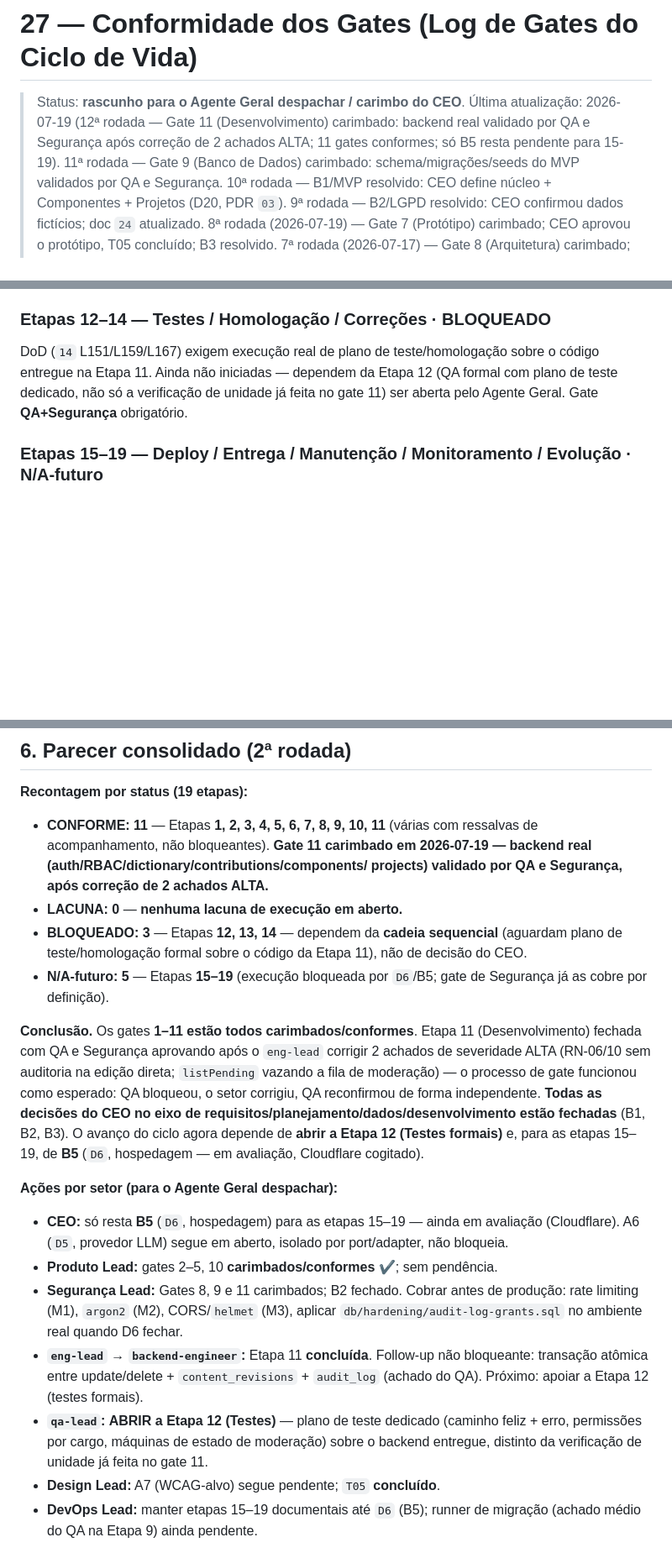
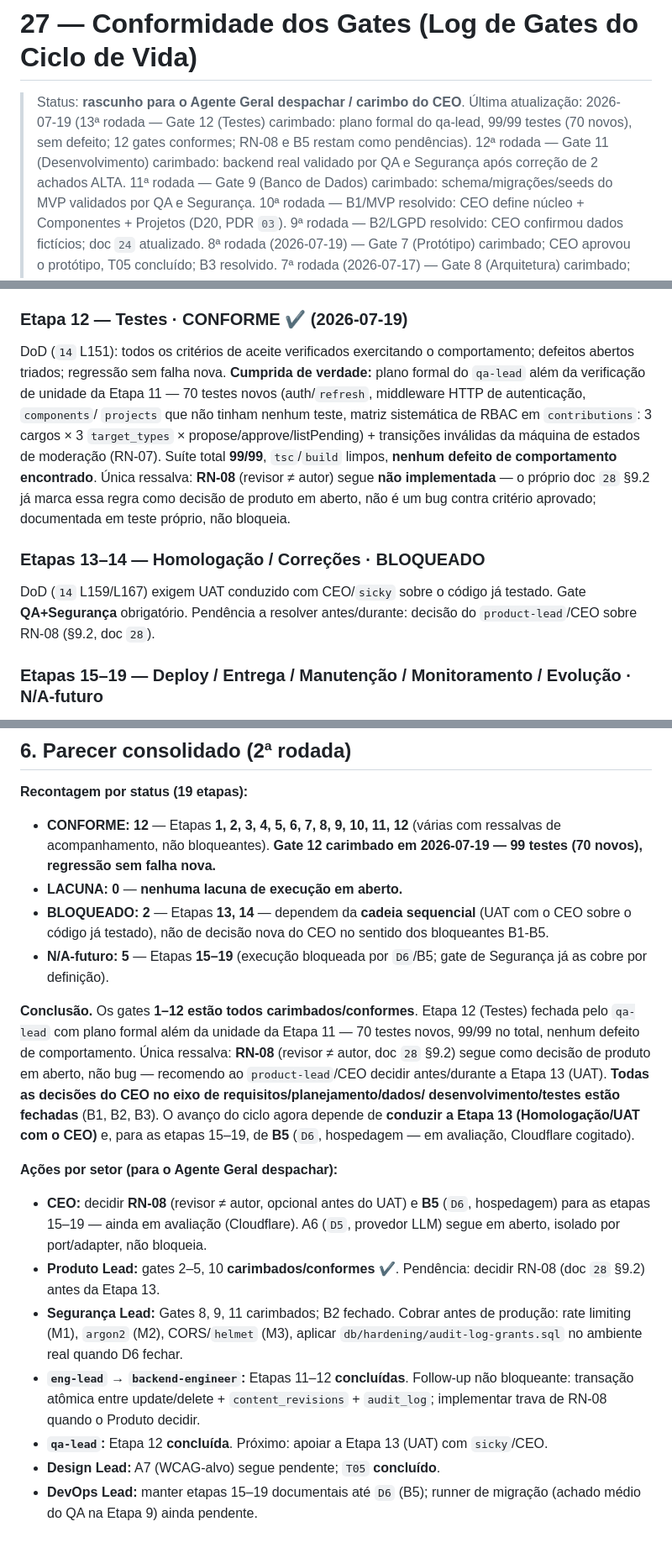
Before and after one commit to Edinhs/Stellantis-Dictionary, a Markdown page: docs/27-conformidade-gates.md, 3 parts joined by grey strips. Shown at 84% size. Drawn GitHub-style; blank space fills up the shorter version.

Commit message:
docs(27): carimba gate 12 (Testes) — plano formal do QA aprovado
Fecha o Gate 12: plano de teste formal do qa-lead (70 testes novos, 99/99 no
total) cobrindo caminho feliz/erro, RBAC sistemático por cargo, máquina de
estados de moderação e regressão sem falha nova. 12 gates agora conformes
(1-12). Restam duas pendências (nenhuma bloqueia o gate): RN-08 (revisor≠autor,
decisão de produto) para o CEO/product-lead decidir antes/durante a Etapa 13
(UAT); e B5 (D6/hospedagem, Cloudflare em avaliação), restrito às etapas 15-19.
Próximo passo do ciclo: Etapa 13 (Homologação/UAT).

Co-Authored-By: Claude Opus 4.8 <noreply@anthropic.com>
Claude-Session: https://claude.ai/code/session_01L7dpKQ5a4ouehn8NaAHMxR

```diff
--- a/docs/27-conformidade-gates.md
+++ b/docs/27-conformidade-gates.md
@@ -1,7 +1,8 @@
 # 27 — Conformidade dos Gates (Log de Gates do Ciclo de Vida)
 
 > Status: **rascunho para o Agente Geral despachar / carimbo do CEO**.
-> Última atualização: 2026-07-19 (12ª rodada — Gate 11 (Desenvolvimento) carimbado: backend real validado por QA e Segurança após correção de 2 achados ALTA; 11 gates conformes; só B5 resta pendente para 15-19).
+> Última atualização: 2026-07-19 (13ª rodada — Gate 12 (Testes) carimbado: plano formal do qa-lead, 99/99 testes (70 novos), sem defeito; 12 gates conformes; RN-08 e B5 restam como pendências).
+> 12ª rodada — Gate 11 (Desenvolvimento) carimbado: backend real validado por QA e Segurança após correção de 2 achados ALTA.
 > 11ª rodada — Gate 9 (Banco de Dados) carimbado: schema/migrações/seeds do MVP validados por QA e Segurança.
 > 10ª rodada — B1/MVP resolvido: CEO define núcleo + Componentes + Projetos (D20, PDR `03`).
 > 9ª rodada — B2/LGPD resolvido: CEO confirmou dados fictícios; doc `24` atualizado.
@@ -213,11 +214,23 @@ direta; `listPending` vazando a fila de moderação) — **bloqueou o gate**,
 conformes; M1 rate limiting, M2 argon2, M3 CORS/helmet ficam como pendência
 antes de produção, não bloqueiam o MVP em ambiente controlado).
 
-### Etapas 12–14 — Testes / Homologação / Correções · BLOQUEADO
-DoD (`14` L151/L159/L167) exigem execução real de plano de teste/homologação
-sobre o código entregue na Etapa 11. Ainda não iniciadas — dependem da Etapa 12
-(QA formal com plano de teste dedicado, não só a verificação de unidade já feita
-no gate 11) ser aberta pelo Agente Geral. Gate **QA+Segurança** obrigatório.
+### Etapa 12 — Testes · CONFORME ✔ (2026-07-19)
+DoD (`14` L151): todos os critérios de aceite verificados exercitando o
+comportamento; defeitos abertos triados; regressão sem falha nova. **Cumprida de
+verdade:** plano formal do `qa-lead` além da verificação de unidade da Etapa 11 —
+70 testes novos (auth/`refresh`, middleware HTTP de autenticação, `components`/
+`projects` que não tinham nenhum teste, matriz sistemática de RBAC em
+`contributions`: 3 cargos × 3 `target_types` × propose/approve/listPending) +
+transições inválidas da máquina de estados de moderação (RN-07). Suíte total
+**99/99**, `tsc`/`build` limpos, **nenhum defeito de comportamento encontrado**.
+Única ressalva: **RN-08** (revisor ≠ autor) segue **não implementada** — o
+próprio doc `28` §9.2 já marca essa regra como decisão de produto em aberto, não
+é um bug contra critério aprovado; documentada em teste próprio, não bloqueia.
+
+### Etapas 13–14 — Homologação / Correções · BLOQUEADO
+DoD (`14` L159/L167) exigem UAT conduzido com CEO/`sicky` sobre o código já
+testado. Gate **QA+Segurança** obrigatório. Pendência a resolver antes/durante:
+decisão do `product-lead`/CEO sobre RN-08 (§9.2, doc `28`).
 
 ### Etapas 15–19 — Deploy / Entrega / Manutenção / Monitoramento / Evolução · N/A-futuro
 DoD (`14` L176..L207) exigem ambiente-alvo publicado. **Verificado:** planejamento
@@ -315,41 +328,40 @@ Segurança já as cobre por definição** (`14` §4) e será obrigatório quando
 ## 6. Parecer consolidado (2ª rodada)
 
 **Recontagem por status (19 etapas):**
-- **CONFORME: 11** — Etapas **1, 2, 3, 4, 5, 6, 7, 8, 9, 10, 11** (várias com
-  ressalvas de acompanhamento, não bloqueantes). **Gate 11 carimbado em
-  2026-07-19 — backend real (auth/RBAC/dictionary/contributions/components/
-  projects) validado por QA e Segurança, após correção de 2 achados ALTA.**
+- **CONFORME: 12** — Etapas **1, 2, 3, 4, 5, 6, 7, 8, 9, 10, 11, 12** (várias com
+  ressalvas de acompanhamento, não bloqueantes). **Gate 12 carimbado em
+  2026-07-19 — 99 testes (70 novos), regressão sem falha nova.**
 - **LACUNA: 0** — **nenhuma lacuna de execução em aberto.**
-- **BLOQUEADO: 3** — Etapas **12, 13, 14** — dependem da **cadeia sequencial**
-  (aguardam plano de teste/homologação formal sobre o código da Etapa 11), não
-  de decisão do CEO.
+- **BLOQUEADO: 2** — Etapas **13, 14** — dependem da **cadeia sequencial** (UAT
+  com o CEO sobre o código já testado), não de decisão nova do CEO no sentido dos
+  bloqueantes B1-B5.
 - **N/A-futuro: 5** — Etapas **15–19** (execução bloqueada por `D6`/B5; gate de
   Segurança já as cobre por definição).
 
-**Conclusão.** Os gates **1–11 estão todos carimbados/conformes**. Etapa 11
-(Desenvolvimento) fechada com QA e Segurança aprovando após o `eng-lead` corrigir
-2 achados de severidade ALTA (RN-06/10 sem auditoria na edição direta;
-`listPending` vazando a fila de moderação) — o processo de gate funcionou como
-esperado: QA bloqueou, o setor corrigiu, QA reconfirmou de forma independente.
-**Todas as decisões do CEO no eixo de requisitos/planejamento/dados/desenvolvimento
-estão fechadas** (B1, B2, B3). O avanço do ciclo agora depende de **abrir a Etapa
-12 (Testes formais)** e, para as etapas 15–19, de **B5** (`D6`, hospedagem — em
-avaliação, Cloudflare cogitado).
+**Conclusão.** Os gates **1–12 estão todos carimbados/conformes**. Etapa 12
+(Testes) fechada pelo `qa-lead` com plano formal além da unidade da Etapa 11 —
+70 testes novos, 99/99 no total, nenhum defeito de comportamento. Única ressalva:
+**RN-08** (revisor ≠ autor, doc `28` §9.2) segue como decisão de produto em
+aberto, não bug — recomendo ao `product-lead`/CEO decidir antes/durante a Etapa
+13 (UAT). **Todas as decisões do CEO no eixo de requisitos/planejamento/dados/
+desenvolvimento/testes estão fechadas** (B1, B2, B3). O avanço do ciclo agora
+depende de **conduzir a Etapa 13 (Homologação/UAT com o CEO)** e, para as etapas
+15–19, de **B5** (`D6`, hospedagem — em avaliação, Cloudflare cogitado).
 
 **Ações por setor (para o Agente Geral despachar):**
-- **CEO:** só resta **B5** (`D6`, hospedagem) para as etapas 15–19 — ainda em
-  avaliação (Cloudflare). A6 (`D5`, provedor LLM) segue em aberto, isolado por
-  port/adapter, não bloqueia.
-- **Produto Lead:** gates 2–5, 10 **carimbados/conformes** ✔; sem pendência.
-- **Segurança Lead:** Gates 8, 9 e 11 carimbados; B2 fechado. Cobrar antes de
+- **CEO:** decidir **RN-08** (revisor ≠ autor, opcional antes do UAT) e **B5**
+  (`D6`, hospedagem) para as etapas 15–19 — ainda em avaliação (Cloudflare). A6
+  (`D5`, provedor LLM) segue em aberto, isolado por port/adapter, não bloqueia.
+- **Produto Lead:** gates 2–5, 10 **carimbados/conformes** ✔. Pendência: decidir
+  RN-08 (doc `28` §9.2) antes da Etapa 13.
+- **Segurança Lead:** Gates 8, 9, 11 carimbados; B2 fechado. Cobrar antes de
   produção: rate limiting (M1), `argon2` (M2), CORS/`helmet` (M3), aplicar
   `db/hardening/audit-log-grants.sql` no ambiente real quando D6 fechar.
-- **`eng-lead` → `backend-engineer`:** Etapa 11 **concluída**. Follow-up não
+- **`eng-lead` → `backend-engineer`:** Etapas 11–12 **concluídas**. Follow-up não
   bloqueante: transação atômica entre update/delete + `content_revisions` +
-  `audit_log` (achado do QA). Próximo: apoiar a Etapa 12 (testes formais).
-- **`qa-lead`:** **ABRIR a Etapa 12 (Testes)** — plano de teste dedicado
-  (caminho feliz + erro, permissões por cargo, máquinas de estado de moderação)
-  sobre o backend entregue, distinto da verificação de unidade já feita no gate 11.
+  `audit_log`; implementar trava de RN-08 quando o Produto decidir.
+- **`qa-lead`:** Etapa 12 **concluída**. Próximo: apoiar a Etapa 13 (UAT) com
+  `sicky`/CEO.
 - **Design Lead:** A7 (WCAG-alvo) segue pendente; `T05` **concluído**.
 - **DevOps Lead:** manter etapas 15–19 documentais até `D6` (B5); runner de
   migração (achado médio do QA na Etapa 9) ainda pendente.
```
Also changed, not shown: other parts of docs/27-conformidade-gates.md (+1 -1 lines).
